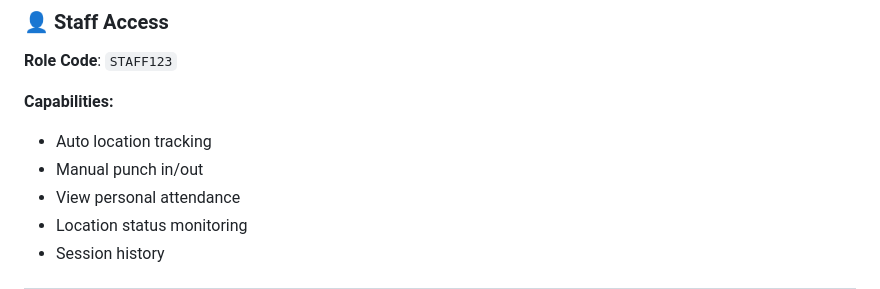
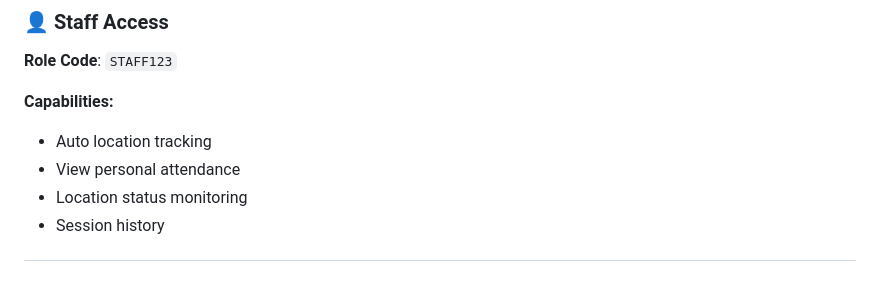
Before and after one commit to Afnanafsal/NexoTrack, a Markdown page: README.md, the part around the change. Drawn GitHub-style.

```diff
--- a/README.md
+++ b/README.md
@@ -136,7 +136,6 @@ flutter run -d windows
 
 **Capabilities:**
 - Auto location tracking
-- Manual punch in/out
 - View personal attendance
 - Location status monitoring
 - Session history
```
